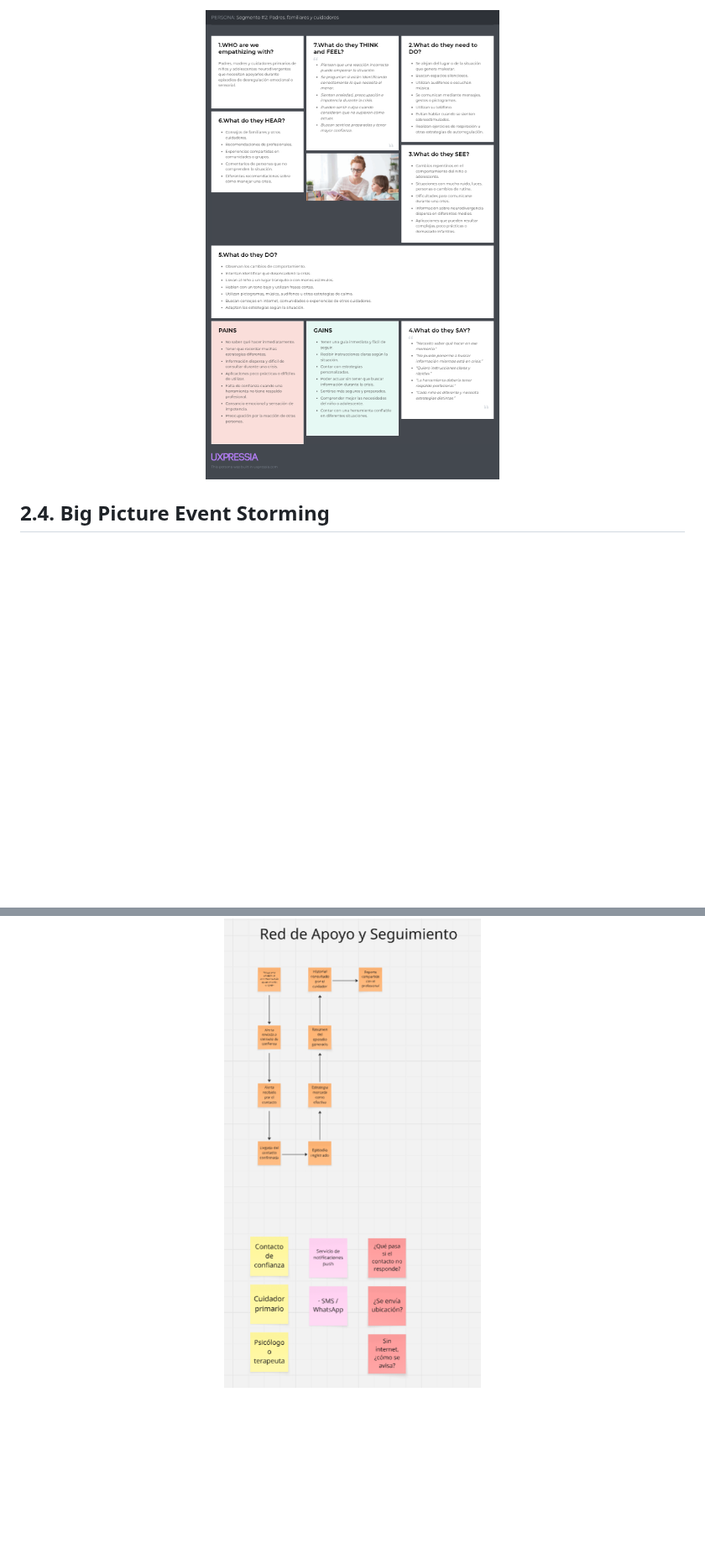
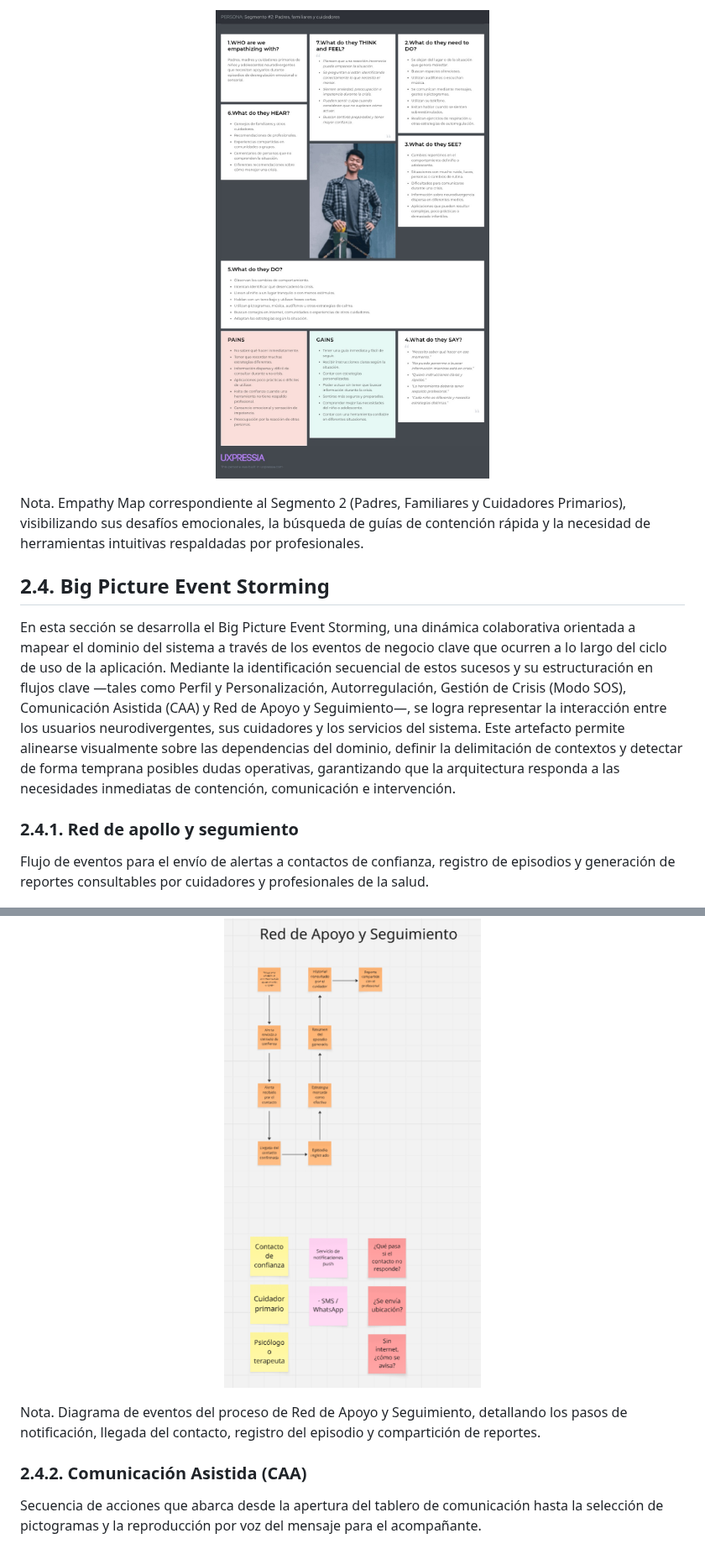
Before and after one commit to ASI0729-2620-7793-Open-Source/Macally, a Markdown page: Chapter-2.md, 2 parts joined by grey strips. Shown at 84% size. Drawn GitHub-style; pictures changed too: images/Chapter-II/Empathy-Mapping-Mateo.jpeg (added), images/Chapter-II/empathymap2padres, familiares y cuidadores.png (deleted); blank space fills up the shorter version.

```diff
--- a/Chapter-2.md
+++ b/Chapter-2.md
@@ -536,13 +549,23 @@ El recorrido representa la experiencia del cuidador desde la identificación de
 <p align="center">
-  <img src="images/Chapter-II/empathymap2padres%2C%20familiares%20y%20cuidadores.png" alt="Empathy Mapping Padres" width="600">
+  <img src="images/Chapter-II/Empathy-Mapping-Mateo.jpeg" alt="Empathy Mapping Padres" width="600">
 </p>
+Nota. Empathy Map correspondiente al Segmento 2 (Padres, Familiares y Cuidadores Primarios), visibilizando sus desafíos emocionales, la búsqueda de guías de contención rápida y la necesidad de herramientas intuitivas respaldadas por profesionales.
 
 
 ## 2.4. Big Picture Event Storming
+En esta sección se desarrolla el Big Picture Event Storming, una dinámica colaborativa orientada a mapear el dominio del sistema a través de los eventos de negocio clave que ocurren a lo largo del ciclo de uso de la aplicación. Mediante la identificación secuencial de estos sucesos y su estructuración en flujos clave —tales como Perfil y Personalización, Autorregulación, Gestión de Crisis (Modo SOS), Comunicación Asistida (CAA) y Red de Apoyo y Seguimiento—, se logra representar la interacción entre los usuarios neurodivergentes, sus cuidadores y los servicios del sistema. Este artefacto permite alinearse visualmente sobre las dependencias del dominio, definir la delimitación de contextos y detectar de forma temprana posibles dudas operativas, garantizando que la arquitectura responda a las necesidades inmediatas de contención, comunicación e intervención.
+
+### 2.4.1. Red de apollo y segumiento
+Flujo de eventos para el envío de alertas a contactos de confianza, registro de episodios y generación de reportes consultables por cuidadores y profesionales de la salud.
 
 <p align="center">
   <img src="images/Chapter-II/event%20storming%20(1).png" alt="event storming 1" width="400">
 </p>
+  Nota. Diagrama de eventos del proceso de Red de Apoyo y Seguimiento, detallando los pasos de notificación, llegada del contacto, registro del episodio y compartición de reportes.
+
+
+### 2.4.2. Comunicación Asistida (CAA)
+Secuencia de acciones que abarca desde la apertura del tablero de comunicación hasta la selección de pictogramas y la reproducción por voz del mensaje para el acompañante.
 
 <p align="center">
   <img src="images/Chapter-II/event%20storming%20(2).png" alt="event storming 2" width="400">
```
Also changed, not shown: other parts of Chapter-2.md (+30 -1 lines), images/Chapter-II/Empathy-Mapping-Diana.png (added), images/Chapter-II/empathymap1niñosadolescentesneurodivergentes.png (deleted).
